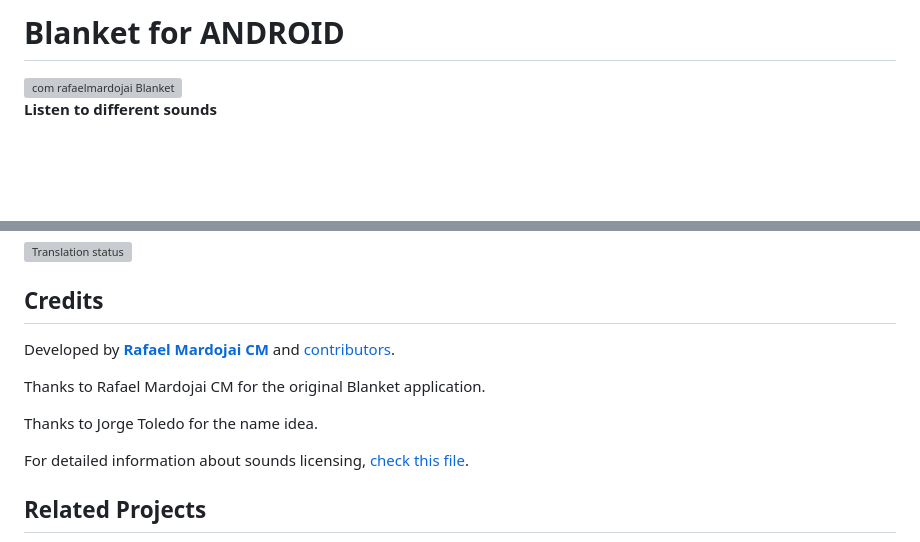
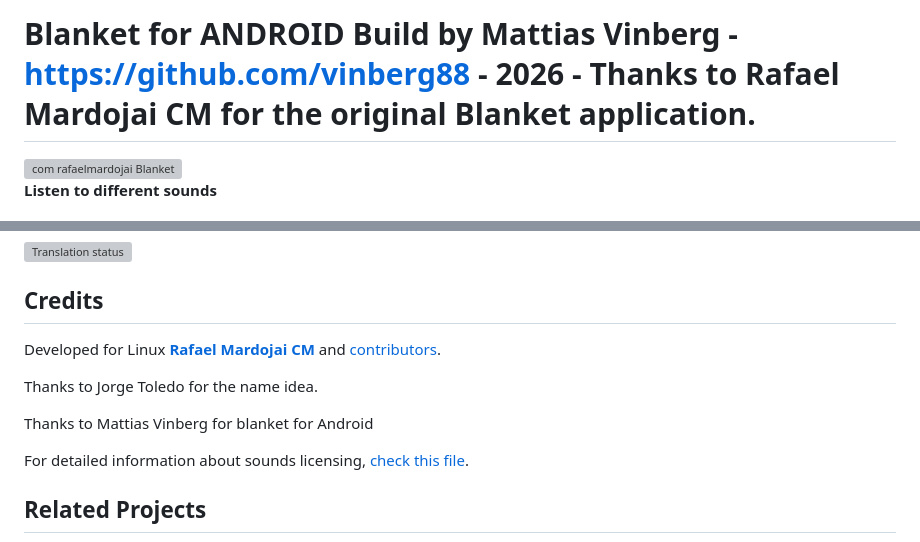
Before and after one commit to vinberg88/blanketforandroid, a Markdown page: README.md, 2 parts joined by grey strips. Drawn GitHub-style; blank space fills up the shorter version; grey boxes are pictures that could not be loaded.

Commit message:
Revise README.md with updated credits and acknowledgments
Updated project credits and added acknowledgments for contributors.

```diff
--- a/README.md
+++ b/README.md
@@ -1,4 +1,4 @@
-# Blanket for ANDROID
+# Blanket for ANDROID Build by Mattias Vinberg - https://github.com/vinberg88 - 2026 - Thanks to Rafael Mardojai CM for the original Blanket application.
 
 <img width="128" height="128" alt="com rafaelmardojai Blanket" src="https://github.com/user-attachments/assets/3d145fab-7abb-43a1-91b3-88892a24ba9e" />
 
@@ -58,12 +58,11 @@ Blanket is translated into several languages. If your language is missing or inc
 </a>
 
 ## Credits
-Developed by **[Rafael Mardojai CM](https://github.com/rafaelmardojai)** and [contributors](https://github.com/rafaelmardojai/blanket/graphs/contributors).
-
-Thanks to Rafael Mardojai CM for the original Blanket application.
-
+Developed for Linux **[Rafael Mardojai CM](https://github.com/rafaelmardojai)** and [contributors](https://github.com/rafaelmardojai/blanket/graphs/contributors).
 
 Thanks to Jorge Toledo for the name idea.
+
+Thanks to Mattias Vinberg for blanket for Android
 
 For detailed information about sounds licensing, [check this file](https://github.com/rafaelmardojai/blanket/blob/master/SOUNDS_LICENSING.md).
 
```
